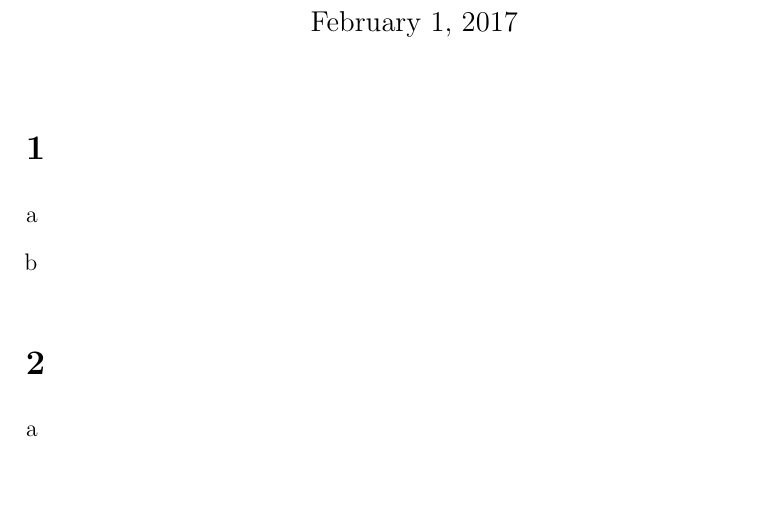
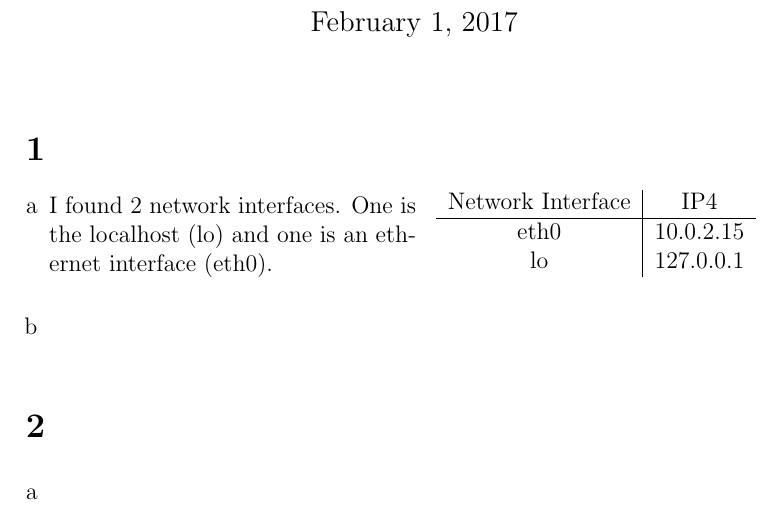
Before and after one commit to NetwerkenEnGedistribueerdeSystemen/NWI-IBC021_assignment1, a LaTeX document (answers/s4549775.tex): part of page 1 of 2, cut so that both start at the same text, the shorter picture padded with empty space. Compiled offline with pdfLaTeX.

Commit message:
Answer 1a.

```diff
--- a/answers/s4549775.tex
+++ b/answers/s4549775.tex
@@ -1,6 +1,7 @@
 \documentclass[12pt, a4paper]{article}
 
 \usepackage{enumerate}
+\usepackage{multicol}
 
 \setlength\parskip{1em}
 \setlength\parindent{0em}
@@ -15,6 +16,16 @@
 \section{} %1
 \begin{enumerate}[a]
 	\item %a
+	\begin{multicols}{2}
+		I found 2 network interfaces. One is the localhost (lo) and one is an ethernet interface (eth0).
+
+		\begin{tabular}{c|c}
+			Network Interface & IP4\\\hline
+			eth0 & 10.0.2.15\\
+			lo & 127.0.0.1\\
+		\end{tabular}
+	\end{multicols}
+
 	\item %b
 \end{enumerate}
 
```
